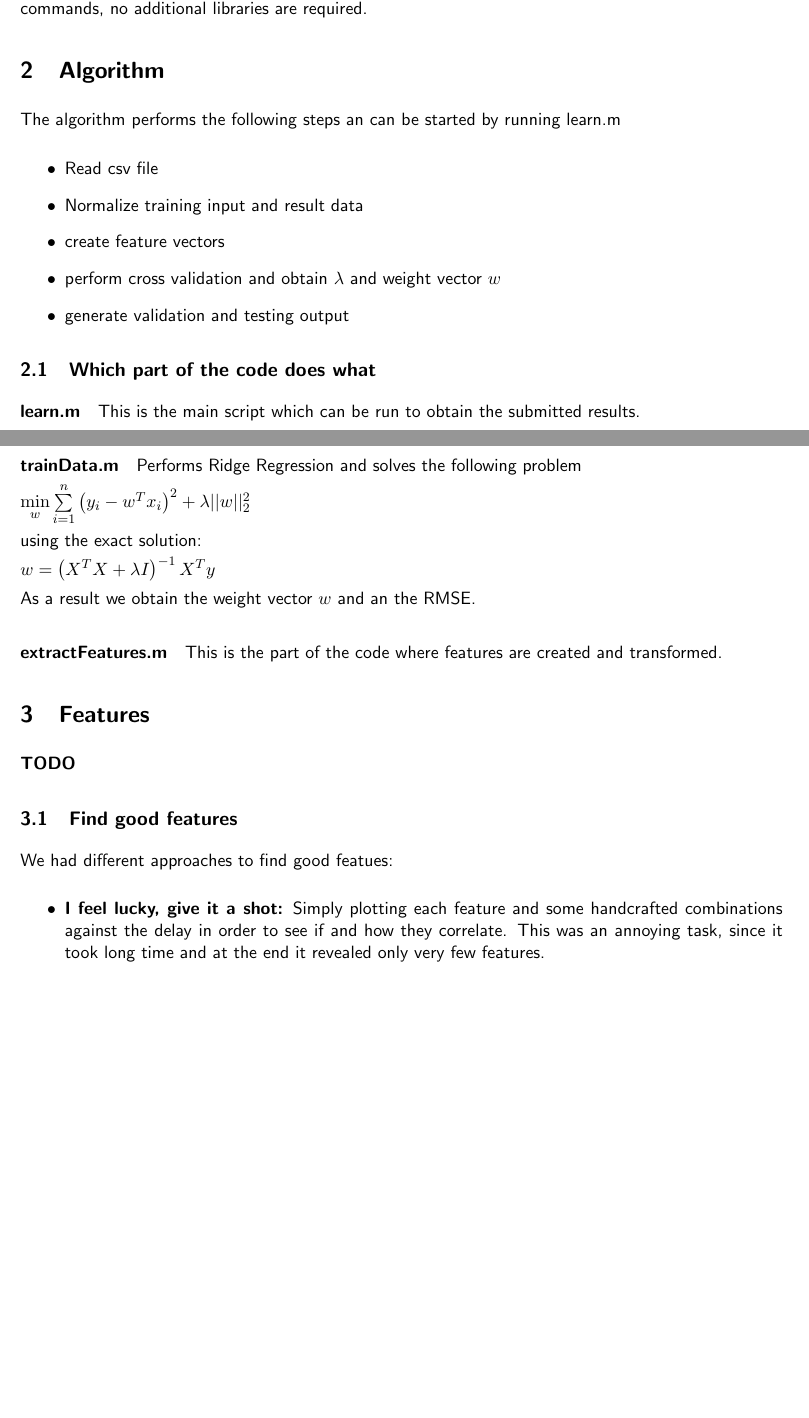
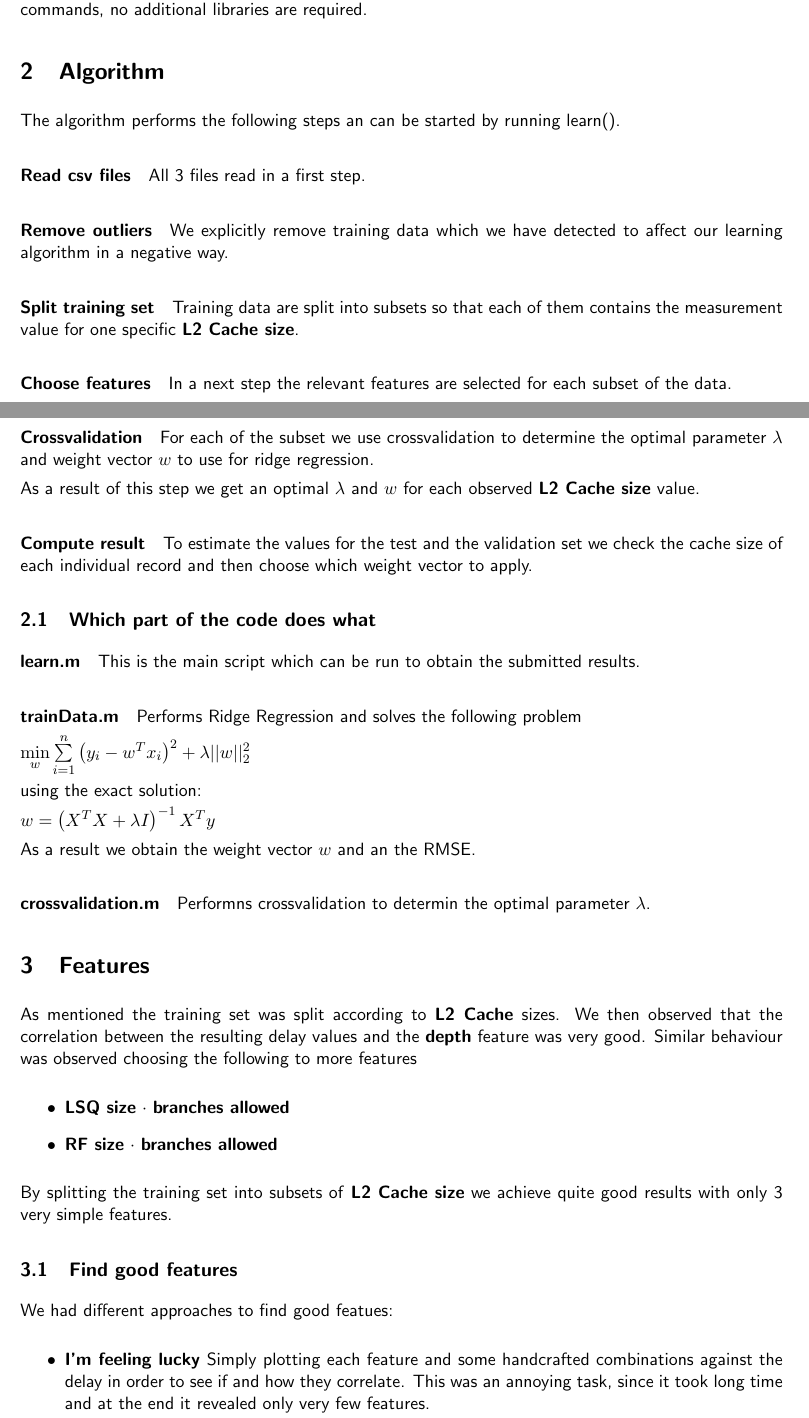
Before and after one commit to ganzm/ml2013, a LaTeX document (01-LinearRegression/report/report.tex): two parts of pages 1 and 2 of 3, joined at a grey line, cut so that both start at the same text, the shorter picture padded with empty space. Compiled offline with pdfLaTeX.

Commit message:
finish report

```diff
--- a/01-LinearRegression/report/report.tex
+++ b/01-LinearRegression/report/report.tex
@@ -47,15 +47,27 @@ As stated in Section \nameref{sec:exp-protocl} the only tool which is needed is
 \section{Algorithm}
 %Describe the algorithm you used for regression (e.g. ordinary least squares, ridge regression, $\ldots$)
 
-The algorithm performs the following steps an can be started by running learn.m
+The algorithm performs the following steps an can be started by running learn().
 
-\begin{itemize}
-\item Read csv file
-\item Normalize training input and result data
-\item create feature vectors
-\item perform cross validation and obtain $\lambda$ and weight vector $w$
-\item generate validation and testing output
-\end{itemize}
+\paragraph{Read csv files}
+All 3 files read in a first step.
+
+\paragraph{Remove outliers}
+We explicitly remove training data which we have detected to affect our learning algorithm in a negative way.
+
+\paragraph{Split training set}
+Training data are split into subsets so that each of them contains the measurement value for one specific \textbf{L2 Cache size}.
+
+\paragraph{Choose features}
+In a next step the relevant features are selected for each subset of the data.
+
+\paragraph{Crossvalidation}
+For each of the subset we use crossvalidation to determine the optimal parameter $\lambda$ and weight vector $w$ to use for ridge regression.
+
+As a result of this step we get an optimal $\lambda$ and $w$ for each observed \textbf{L2 Cache size} value.
+
+\paragraph{Compute result}
+To estimate the values for the test and the validation set we check the cache size of each individual record and then choose which weight vector to apply.
 
 \subsection{Which part of the code does what}
 
@@ -73,15 +85,26 @@ $ w = \left(X^T X + \lambda I   \right)^{-1} X^T y$
 
 As a result we obtain the weight vector $w$ and an the RMSE.
 
-\paragraph{extractFeatures.m}
+\paragraph{crossvalidation.m}
 
-This is the part of the code where features are created and transformed.
+Performns crossvalidation to determin the optimal parameter $\lambda$.
+
+\section{Features}
+
+As mentioned the training set was split according to \textbf{L2 Cache} sizes. We then observed that the correlation between the resulting delay values and the \textbf{depth} feature was very good. Similar behaviour was observed choosing the following to more features
+
+\begin{itemize}
+\item  \textbf{LSQ size} $\cdot$  \textbf{branches allowed}
+
+\item \textbf{RF size} $\cdot$ \textbf{branches allowed}
+\end{itemize}
+
+By splitting the training set into subsets of \textbf{L2 Cache size} we achieve quite good results with only 3 very simple features.
 
 
-\section{Features}
+
 % Did you construct any new features? What feature transforms did you use?
 
-\textbf{TODO}
 
 \subsection{Find good features}
 \label{subsec:findgoodfeatures}
@@ -89,5 +112,5 @@ This is the part of the code where features are created and transformed.
 We had different approaches to find good featues:
 
 \begin{itemize}
-	\item \textbf{I feel lucky, give it a shot:} Simply plotting each feature and some handcrafted combinations against the delay in order to see if and how they correlate. This was an annoying task, since it took long time and at the end it revealed only very few features.
+	\item \textbf{I'm feeling lucky} Simply plotting each feature and some handcrafted combinations against the delay in order to see if and how they correlate. This was an annoying task, since it took long time and at the end it revealed only very few features.
 
```
Also changed, not shown: 01-LinearRegression/report/report.tex (34 more changed lines).
